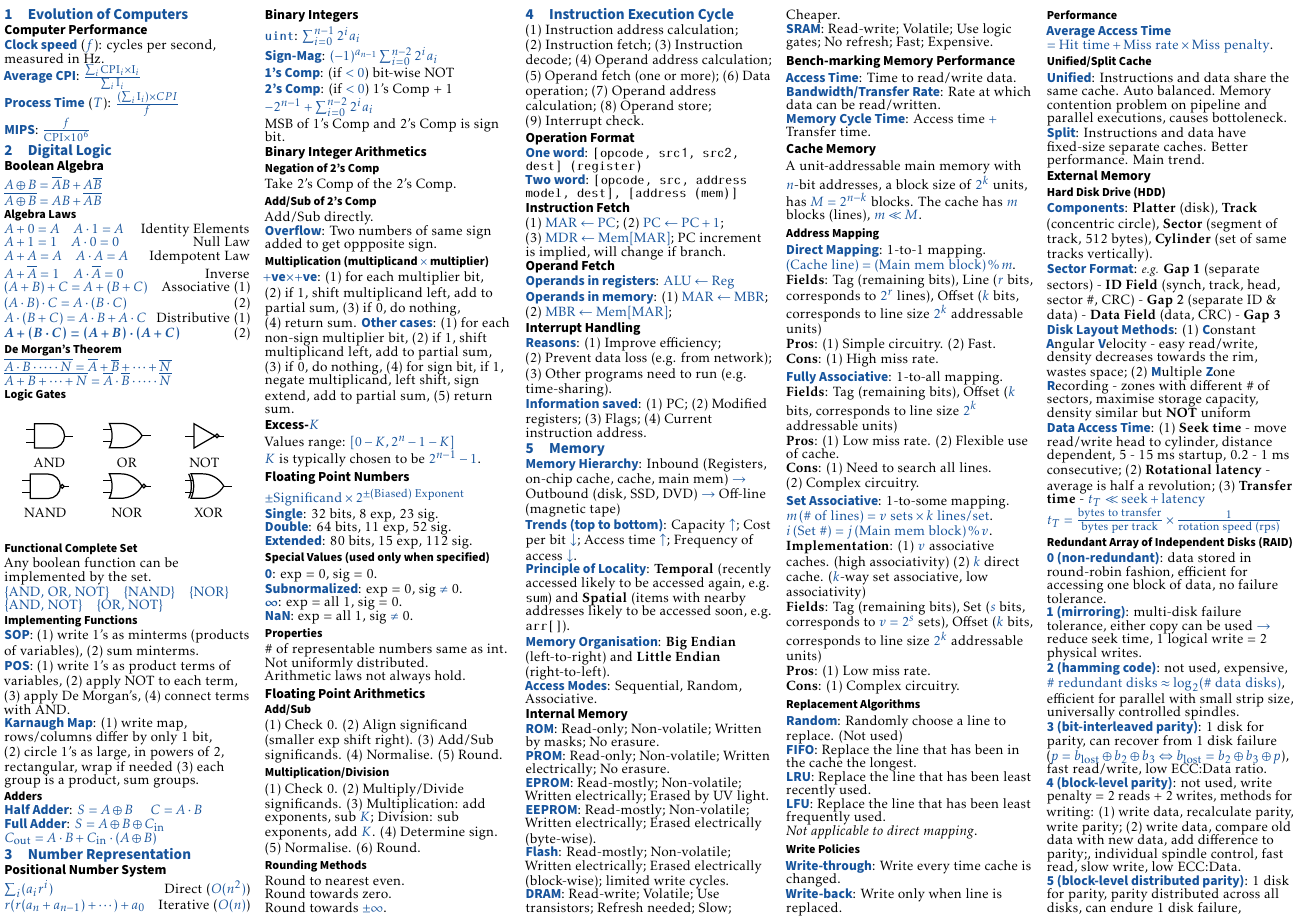
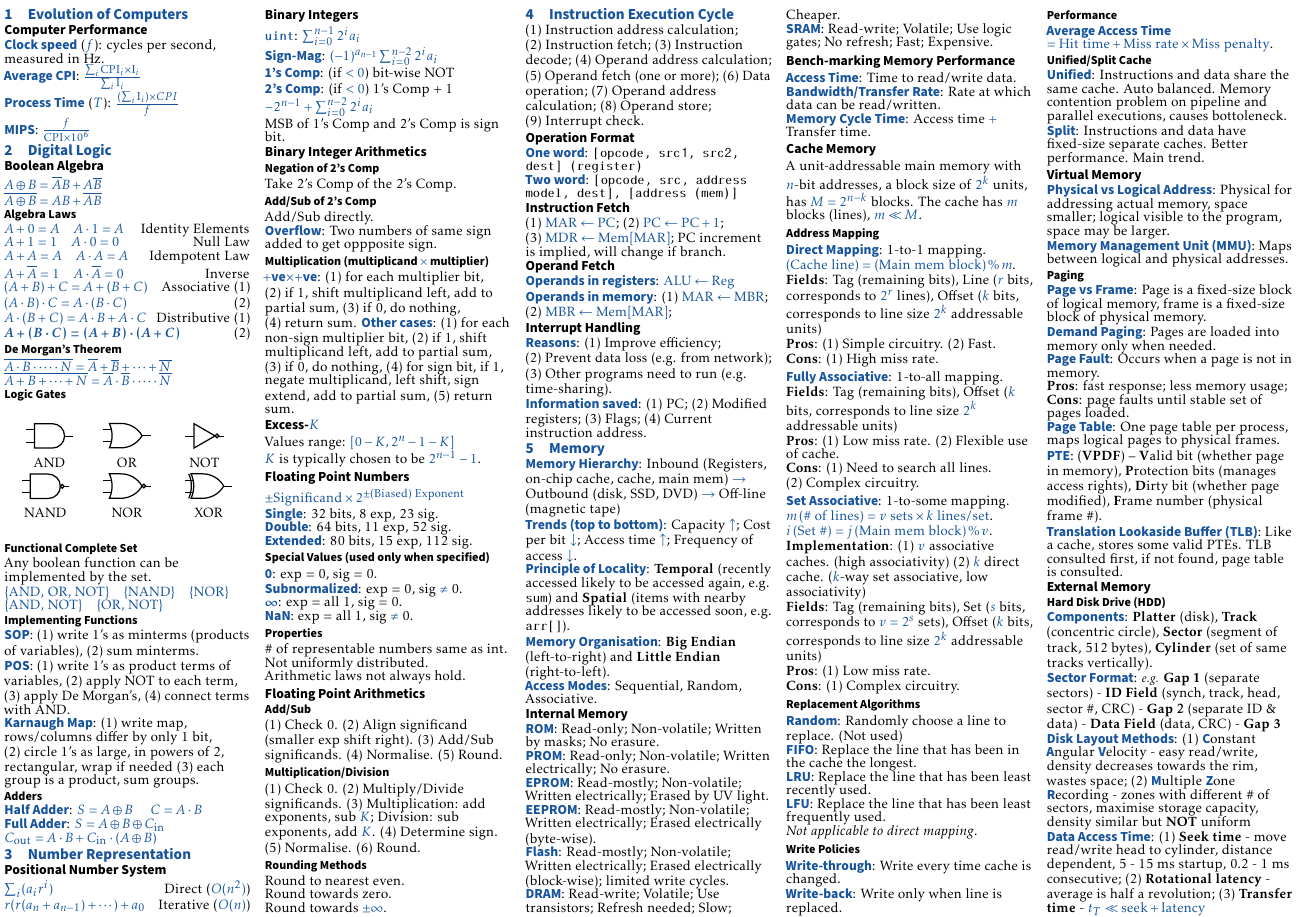
Before and after one commit to ShingZhanho/COMP2120-Notes, a LaTeX document (cheatsheet/COMP2120-Cheatsheet.tex, which reads cheatsheet/memory.tex): page 1 of 2. Compiled offline with pdfLaTeX.

Commit message:
notes(cs): added virtual memory

```diff
--- a/cheatsheet/memory.tex
+++ b/cheatsheet/memory.tex
@@ -93,6 +93,25 @@ $i \, (\text{Set \#}) = j \, (\text{Main mem block}) \, \%\, v$.\\
 \emph{Unified}: Instructions and data share the same cache. Auto balanced. Memory contention problem on pipeline and parallel executions, causes bottoleneck.\\
 \emph{Split}: Instructions and data have fixed-size separate caches. Better performance. Main trend.
 
+\subsection*{Virtual Memory}
+\emph{Physical vs Logical Address}: Physical for addressing actual memory, space smaller; logical visible to the program, space may be larger.\\
+\emph{Memory Management Unit (MMU)}: Maps between logical and physical addresses.
+
+\subsubsection*{Paging}
+\emph{Page vs Frame}: Page is a fixed-size block of logical memory, frame is a fixed-size block of physical memory.\\
+\emph{Demand Paging}: Pages are loaded into memory only when needed.\\
+\emph{Page Fault}: Occurs when a page is not in memory.\\
+\textbf{Pros}: fast response; less memory usage;
+\textbf{Cons}: page faults until stable set of pages loaded.\\
+\emph{Page Table}: One page table per process, maps logical pages to physical frames.\\
+\emph{PTE}: (\textbf{VPDF}) --
+\textbf{V}alid bit (whether page in memory),
+\textbf{P}rotection bits (manages access rights),
+\textbf{D}irty bit (whether page modified),
+\textbf{F}rame number (physical frame \#).\\
+\emph{Translation Lookaside Buffer (TLB)}: Like a cache, stores some valid PTEs.
+TLB consulted first, if not found, page table is consulted.\\
+
 \subsection*{External Memory}
 
 \subsubsection*{Hard Disk Drive (HDD)}
```
Also changed, not shown: notes/chaps/memory/virtual-memory/index.tex (+1 -1 lines).
